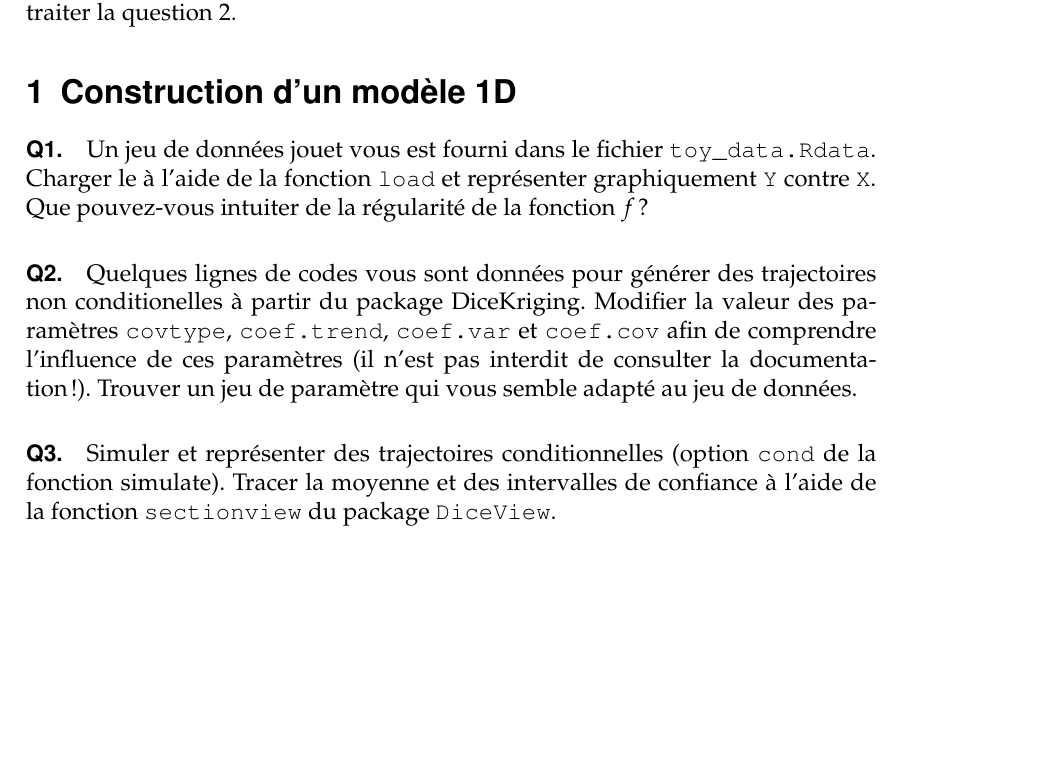
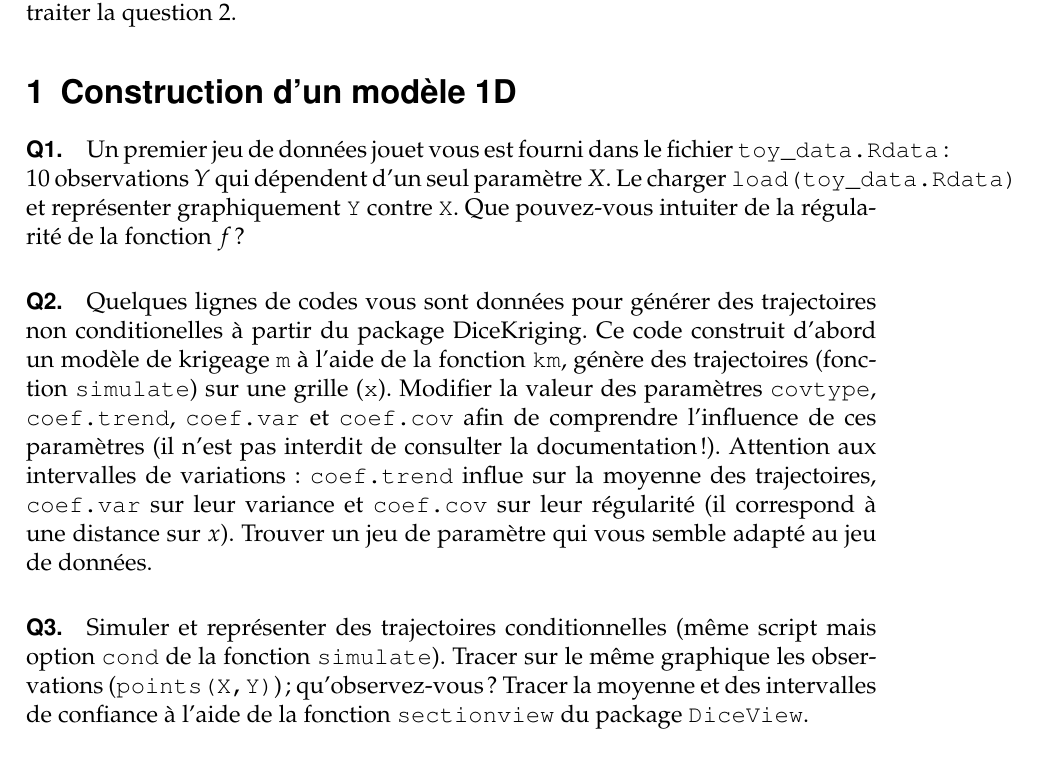
Before and after one commit to NicolasDurrande/Ecole_Chercheurs_Mexico, a LaTeX document (labSessions/lab2/mexico_tp2.tex): part of page 1 of 2, cut so that both start at the same text, the shorter picture padded with empty space. Compiled offline with pdfLaTeX.

Commit message:
tp2 en cours

```diff
--- a/labSessions/lab2/mexico_tp2.tex
+++ b/labSessions/lab2/mexico_tp2.tex
@@ -37,13 +37,19 @@ Le script (très) incomplet \texttt{lab2\_script.R} vous est fourni pour vous ai
 %%%%%%%%%%%%%%%%%%%%%%%%%%%%%%%%
 \section{Construction d'un modèle 1D}
 
-\paragraph{Q1.} Un jeu de données jouet vous est fourni dans le fichier \texttt{toy\_data.Rdata}. Charger le à l'aide de la fonction \texttt{load} et représenter graphiquement \texttt{Y} contre \texttt{X}. Que pouvez-vous intuiter de la régularité de la fonction $f$ ?
+\paragraph{Q1.} Un premier jeu de données jouet vous est fourni dans le fichier \texttt{toy\_data.Rdata}: 10 observations $Y$ qui dépendent d'un seul paramètre $X$.
+Le charger \texttt{load(toy\_data.Rdata)} et représenter graphiquement \texttt{Y} contre \texttt{X}. Que pouvez-vous intuiter de la régularité de la fonction $f$ ?
 
-\paragraph{Q2.} Quelques lignes de codes vous sont données pour générer des trajectoires non conditionelles à partir du package DiceKriging. Modifier la valeur des paramètres \texttt{covtype}, \texttt{coef.trend}, \texttt{coef.var} et \texttt{coef.cov} afin de comprendre l'influence de ces paramètres (il n'est pas interdit de consulter la documentation !). Trouver un jeu de paramètre qui vous semble adapté au jeu de données.
+\paragraph{Q2.} Quelques lignes de codes vous sont données pour générer des trajectoires non conditionelles à partir du package DiceKriging. Ce code construit d'abord un modèle de krigeage \texttt{m} à l'aide de la fonction \texttt{km},
+génère des trajectoires (fonction \texttt{simulate}) sur une grille (\texttt{x}). Modifier la valeur des paramètres \texttt{covtype}, \texttt{coef.trend}, \texttt{coef.var} et \texttt{coef.cov}
+afin de comprendre l'influence de ces paramètres (il n'est pas interdit de consulter la documentation !). Attention aux intervalles de variations : \texttt{coef.trend} influe sur la moyenne des trajectoires, \texttt{coef.var} sur leur variance
+et \texttt{coef.cov} sur leur régularité (il correspond à une distance sur $x$). Trouver un jeu de paramètre qui vous semble adapté au jeu de données.
 
-\paragraph{Q3.} Simuler et représenter des trajectoires conditionnelles (option \texttt{cond} de la fonction simulate). Tracer la moyenne et des intervalles de confiance à l'aide de la fonction \texttt{sectionview} du package \texttt{DiceView}.
+\paragraph{Q3.} Simuler et représenter des trajectoires conditionnelles (même script mais option \texttt{cond} de la fonction \texttt{simulate}). Tracer sur le même graphique les observations (\texttt{points(X,Y)}) ; qu'observez-vous ?
+Tracer la moyenne et des intervalles de confiance à l'aide de la fonction \texttt{sectionview} du package \texttt{DiceView}.
 
-\paragraph{Q4.} Changer les paramètres d'appel de la fonction \texttt{km} afin d'estimer les paramètres de covariance par maximum de vraisemblance. Vous pouvez ensuite utiliser la commande \texttt{print(m)} pour afficher des détails sur le modèle. Les paramètres trouvés sont-ils proche de ceux que vous aviez intuités ?
+\paragraph{Q4.} Changer les paramètres d'appel de la fonction \texttt{km} afin d'estimer les paramètres de covariance par maximum de vraisemblance.
+Vous pouvez ensuite utiliser la commande \texttt{print(m)} pour afficher des détails sur le modèle. Les paramètres trouvés sont-ils proche de ceux que vous aviez intuités ?
 
 \paragraph{Q5.} La fonction \texttt{leaveOneOut.km} est bien pratique pour calculer les prédictions du modèle aux points du plan d'expérience en utilisant tous les points du plan sauf celui où l'on effectue la prédiction. Utiliser ce vecteur de prédiction pour calculer les résidus standardisés (erreur de prédiction divisée par l'écart type de prédiction). Les comparer avec une distribution normale centrée réduite. Le résultat vous parrait-il satisfaisant ?
 
```
Also changed, not shown: labSessions/lab2/mexico_tp2.pdf.
